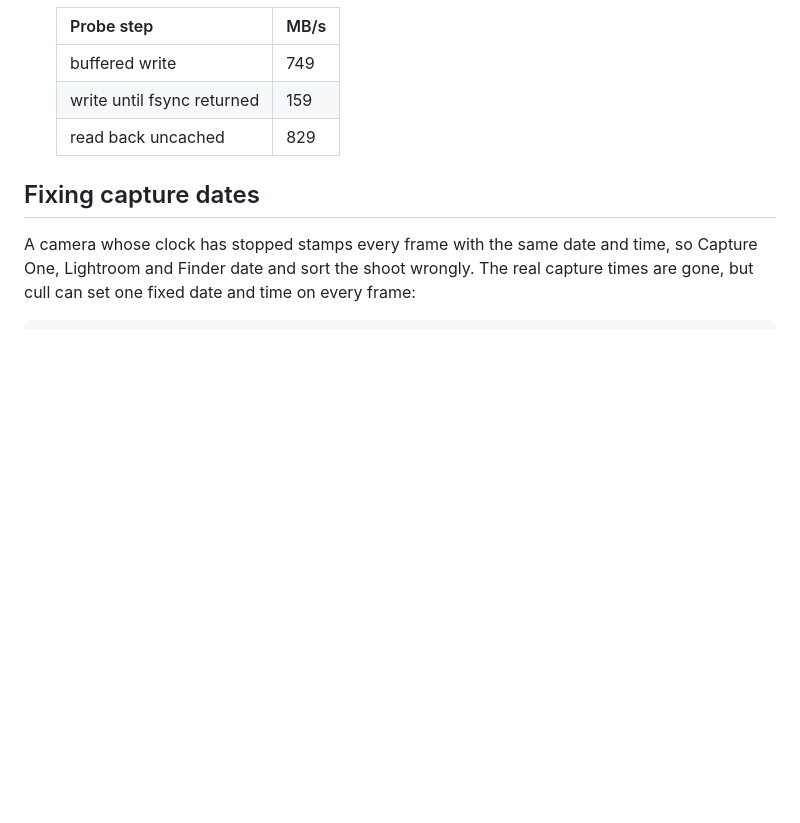
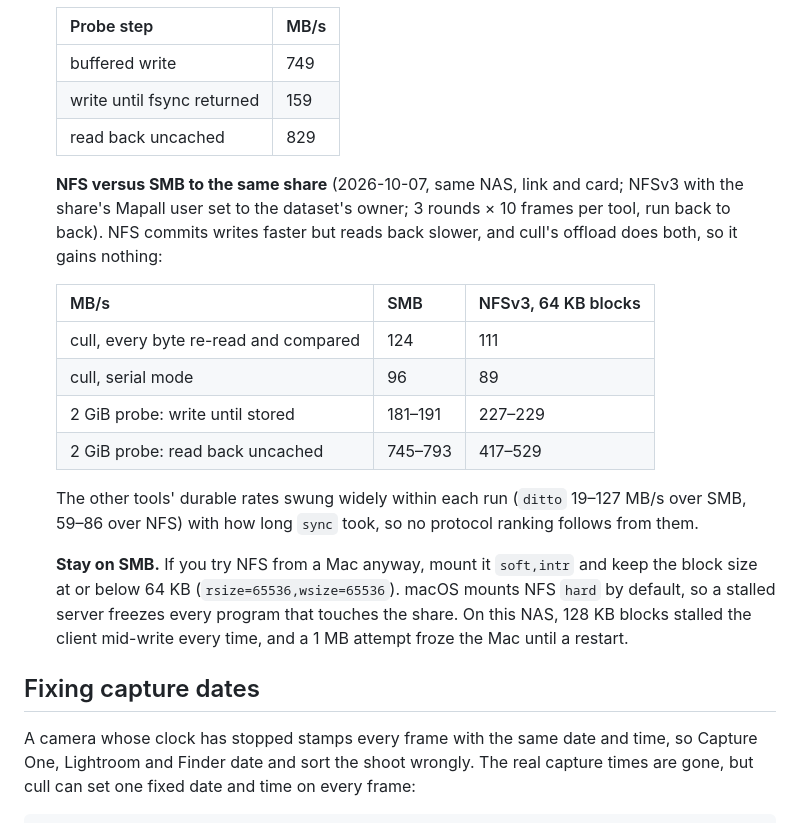
Before and after one commit to jefflaplante/cull, a Markdown page: README.md, the part around the change. Drawn GitHub-style; blank space fills up the shorter version.

Commit message:
Docs: NFS vs SMB to the NAS measured — NFS commits faster but reads slower; cull's offload is no faster (124 vs 111 MB/s); blocks over 64 KB stall the macOS NFS client

```diff
--- a/README.md
+++ b/README.md
@@ -260,6 +260,26 @@ Every step, with its full output and screenshots of the live progress view, is i
   | buffered write | 749 |
   | write until fsync returned | 159 |
   | read back uncached | 829 |
+
+  **NFS versus SMB to the same share** (2026-10-07, same NAS, link and card; NFSv3 with
+  the share's Mapall user set to the dataset's owner; 3 rounds × 10 frames per tool, run
+  back to back). NFS commits writes faster but reads back slower, and cull's offload does
+  both, so it gains nothing:
+
+  | MB/s | SMB | NFSv3, 64 KB blocks |
+  |---|---|---|
+  | cull, every byte re-read and compared | 124 | 111 |
+  | cull, serial mode | 96 | 89 |
+  | 2 GiB probe: write until stored | 181–191 | 227–229 |
+  | 2 GiB probe: read back uncached | 745–793 | 417–529 |
+
+  The other tools' durable rates swung widely within each run (`ditto` 19–127 MB/s over SMB,
+  59–86 over NFS) with how long `sync` took, so no protocol ranking follows from them.
+
+  **Stay on SMB.** If you try NFS from a Mac anyway, mount it `soft,intr` and keep the block
+  size at or below 64 KB (`rsize=65536,wsize=65536`). macOS mounts NFS `hard` by default, so a
+  stalled server freezes every program that touches the share. On this NAS, 128 KB blocks
+  stalled the client mid-write every time, and a 1 MB attempt froze the Mac until a restart.
 
 ## Fixing capture dates
 
```
Also changed, not shown: CLAUDE.md (+24 -0 lines).
